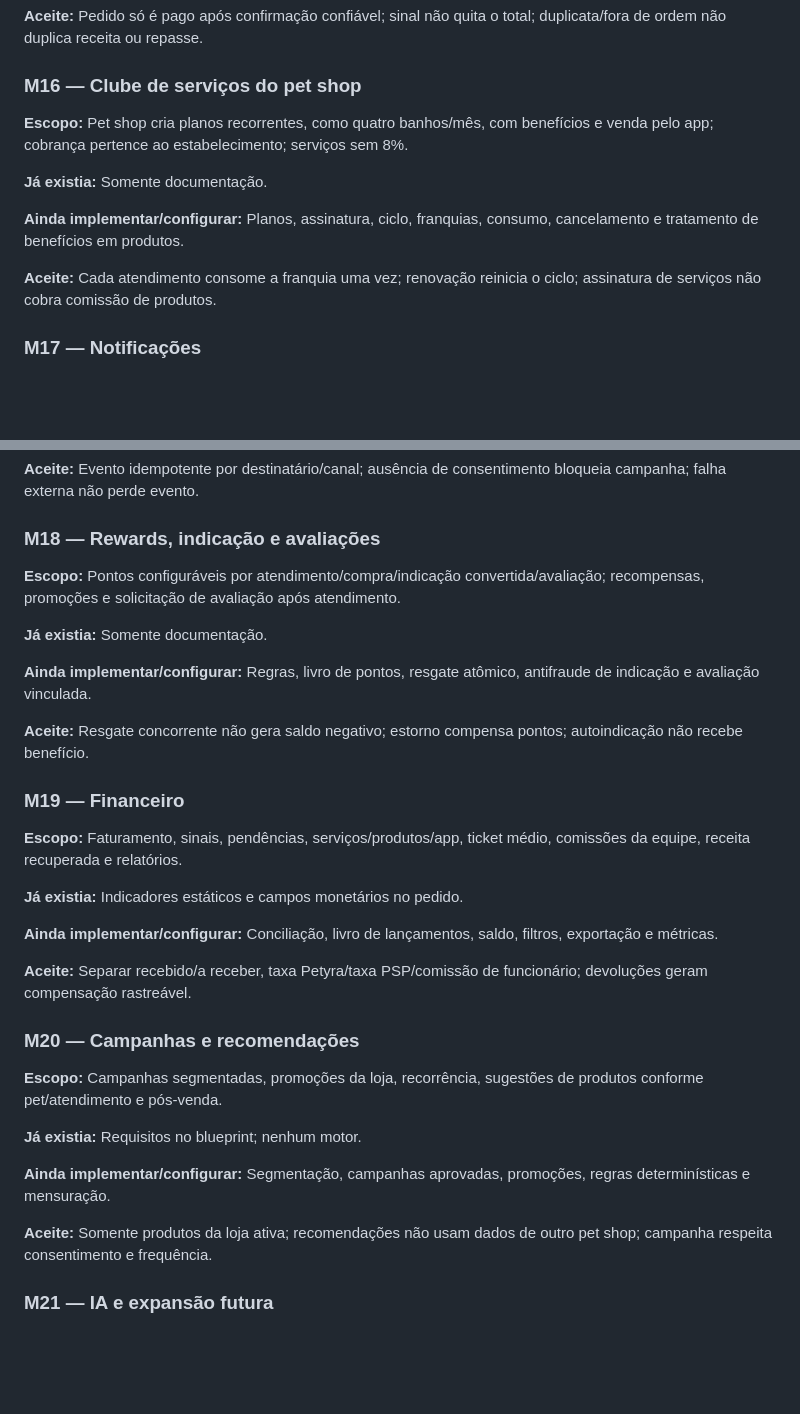
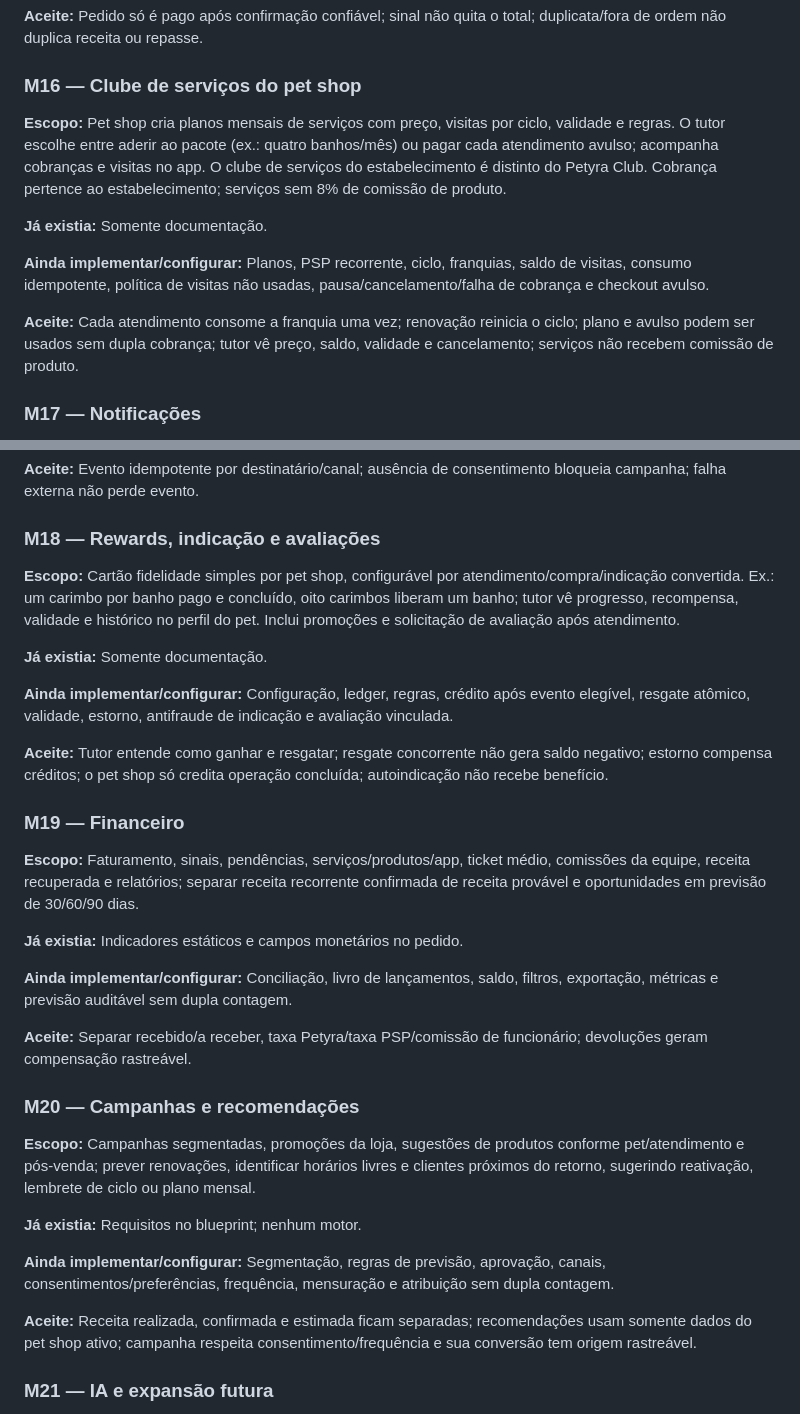
Before and after one commit to ramonvendas1000-hue/petyra, a Markdown page: docs/MASTER_SPEC.md, 2 parts joined by grey strips. GitHub-like rendering; blank space fills up the shorter version.

Commit message:
docs: specify Petyra service plans loyalty and forecast

```diff
--- a/docs/MASTER_SPEC.md
+++ b/docs/MASTER_SPEC.md
@@ -170,13 +170,13 @@ Tutor agenda e confirma → sinal quando exigido → recepção faz check-in →
 
 ### M16 — Clube de serviços do pet shop
 
-**Escopo:** Pet shop cria planos recorrentes, como quatro banhos/mês, com benefícios e venda pelo app; cobrança pertence ao estabelecimento; serviços sem 8%.
+**Escopo:** Pet shop cria planos mensais de serviços com preço, visitas por ciclo, validade e regras. O tutor escolhe entre aderir ao pacote (ex.: quatro banhos/mês) ou pagar cada atendimento avulso; acompanha cobranças e visitas no app. O clube de serviços do estabelecimento é distinto do Petyra Club. Cobrança pertence ao estabelecimento; serviços sem 8% de comissão de produto.
 
 **Já existia:** Somente documentação.
 
-**Ainda implementar/configurar:** Planos, assinatura, ciclo, franquias, consumo, cancelamento e tratamento de benefícios em produtos.
+**Ainda implementar/configurar:** Planos, PSP recorrente, ciclo, franquias, saldo de visitas, consumo idempotente, política de visitas não usadas, pausa/cancelamento/falha de cobrança e checkout avulso.
 
-**Aceite:** Cada atendimento consome a franquia uma vez; renovação reinicia o ciclo; assinatura de serviços não cobra comissão de produtos.
+**Aceite:** Cada atendimento consome a franquia uma vez; renovação reinicia o ciclo; plano e avulso podem ser usados sem dupla cobrança; tutor vê preço, saldo, validade e cancelamento; serviços não recebem comissão de produto.
 
 ### M17 — Notificações
 
@@ -190,33 +190,33 @@ Tutor agenda e confirma → sinal quando exigido → recepção faz check-in →
 
 ### M18 — Rewards, indicação e avaliações
 
-**Escopo:** Pontos configuráveis por atendimento/compra/indicação convertida/avaliação; recompensas, promoções e solicitação de avaliação após atendimento.
+**Escopo:** Cartão fidelidade simples por pet shop, configurável por atendimento/compra/indicação convertida. Ex.: um carimbo por banho pago e concluído, oito carimbos liberam um banho; tutor vê progresso, recompensa, validade e histórico no perfil do pet. Inclui promoções e solicitação de avaliação após atendimento.
 
 **Já existia:** Somente documentação.
 
-**Ainda implementar/configurar:** Regras, livro de pontos, resgate atômico, antifraude de indicação e avaliação vinculada.
+**Ainda implementar/configurar:** Configuração, ledger, regras, crédito após evento elegível, resgate atômico, validade, estorno, antifraude de indicação e avaliação vinculada.
 
-**Aceite:** Resgate concorrente não gera saldo negativo; estorno compensa pontos; autoindicação não recebe benefício.
+**Aceite:** Tutor entende como ganhar e resgatar; resgate concorrente não gera saldo negativo; estorno compensa créditos; o pet shop só credita operação concluída; autoindicação não recebe benefício.
 
 ### M19 — Financeiro
 
-**Escopo:** Faturamento, sinais, pendências, serviços/produtos/app, ticket médio, comissões da equipe, receita recuperada e relatórios.
+**Escopo:** Faturamento, sinais, pendências, serviços/produtos/app, ticket médio, comissões da equipe, receita recuperada e relatórios; separar receita recorrente confirmada de receita provável e oportunidades em previsão de 30/60/90 dias.
 
 **Já existia:** Indicadores estáticos e campos monetários no pedido.
 
-**Ainda implementar/configurar:** Conciliação, livro de lançamentos, saldo, filtros, exportação e métricas.
+**Ainda implementar/configurar:** Conciliação, livro de lançamentos, saldo, filtros, exportação, métricas e previsão auditável sem dupla contagem.
 
 **Aceite:** Separar recebido/a receber, taxa Petyra/taxa PSP/comissão de funcionário; devoluções geram compensação rastreável.
 
 ### M20 — Campanhas e recomendações
 
-**Escopo:** Campanhas segmentadas, promoções da loja, recorrência, sugestões de produtos conforme pet/atendimento e pós-venda.
+**Escopo:** Campanhas segmentadas, promoções da loja, sugestões de produtos conforme pet/atendimento e pós-venda; prever renovações, identificar horários livres e clientes próximos do retorno, sugerindo reativação, lembrete de ciclo ou plano mensal.
 
 **Já existia:** Requisitos no blueprint; nenhum motor.
 
-**Ainda implementar/configurar:** Segmentação, campanhas aprovadas, promoções, regras determinísticas e mensuração.
+**Ainda implementar/configurar:** Segmentação, regras de previsão, aprovação, canais, consentimentos/preferências, frequência, mensuração e atribuição sem dupla contagem.
 
-**Aceite:** Somente produtos da loja ativa; recomendações não usam dados de outro pet shop; campanha respeita consentimento e frequência.
+**Aceite:** Receita realizada, confirmada e estimada ficam separadas; recomendações usam somente dados do pet shop ativo; campanha respeita consentimento/frequência e sua conversão tem origem rastreável.
 
 ### M21 — IA e expansão futura
 
```
